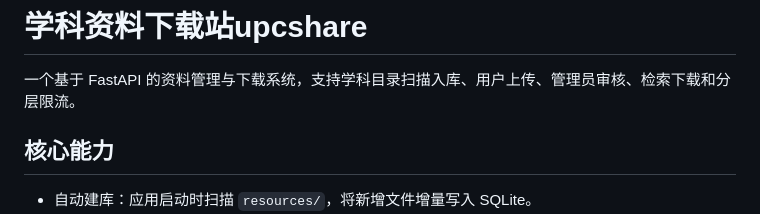
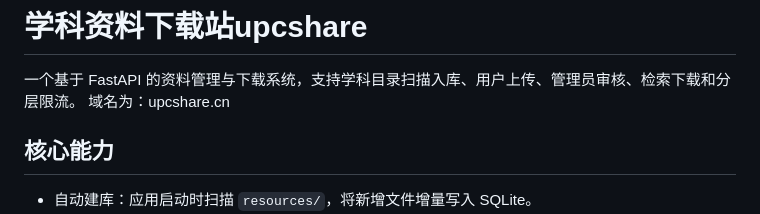
Before and after one commit to foggy-33/upc-share, a Markdown page: README.md, the part around the change. GitHub-like rendering.

Commit message:
Update README with domain information
Added domain information to the README.

```diff
--- a/README.md
+++ b/README.md
@@ -1,7 +1,7 @@
 # 学科资料下载站upcshare
 
 一个基于 FastAPI 的资料管理与下载系统，支持学科目录扫描入库、用户上传、管理员审核、检索下载和分层限流。
-
+域名为：upcshare.cn
 ## 核心能力
 
 - 自动建库：应用启动时扫描 `resources/`，将新增文件增量写入 SQLite。
```
